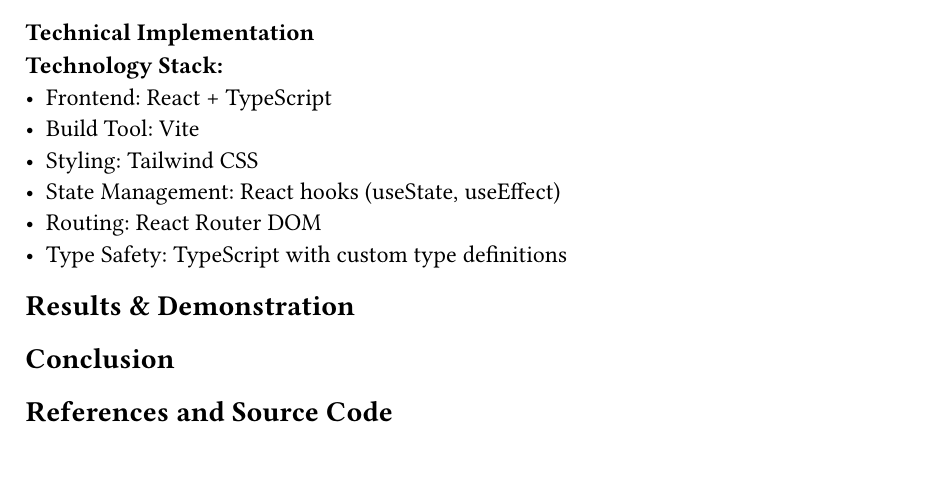
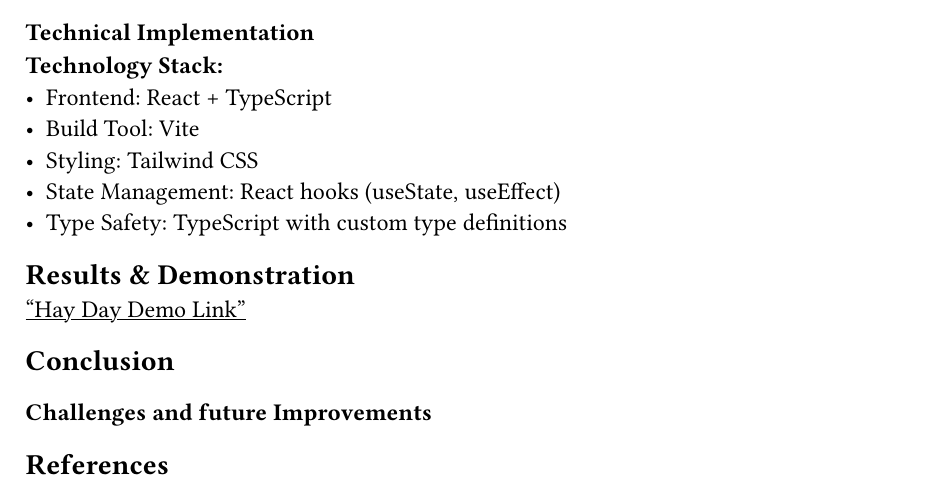
Before and after one commit to TheIcyStar/CMPSC441-AI-HayDay-Solver, a Typst document (docs/project-report.typ): part of page 2 of 2, cut so that both start at the same text. Compiled offline with Typst 0.15; a missing font is replaced by an installed copy or a similar font.

Commit message:
small changes added

```diff
--- a/docs/project-report.typ
+++ b/docs/project-report.typ
@@ -48,7 +48,6 @@
 - Build Tool: Vite
 - Styling: Tailwind CSS
 - State Management: React hooks (useState, useEffect)
-- Routing: React Router DOM
 - Type Safety: TypeScript with custom type definitions
 
 == Results & Demonstration
@@ -55,2 +57,3 @@
 == Conclusion
-== References and Source Code
+=== Challenges and future Improvements
+== References
```
Also changed, not shown: docs/project-report.typ (3 more changed lines).
